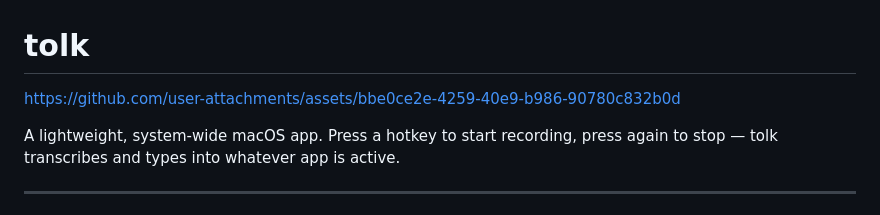
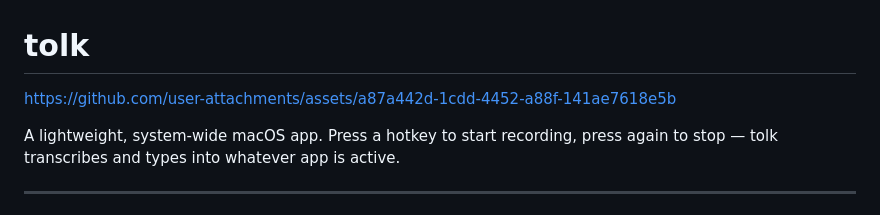
Before and after one commit to uid4oe/tolk-releases, a Markdown page: README.md, the part around the change. Drawn GitHub-style.

Commit message:
Update asset link in README.md

```diff
--- a/README.md
+++ b/README.md
@@ -1,6 +1,6 @@
 # tolk
 
-https://github.com/user-attachments/assets/bbe0ce2e-4259-40e9-b986-90780c832b0d
+https://github.com/user-attachments/assets/a87a442d-1cdd-4452-a88f-141ae7618e5b
 
 A lightweight, system-wide macOS app. Press a hotkey to start recording, press again to stop — tolk transcribes and types into whatever app is active.
 
```
